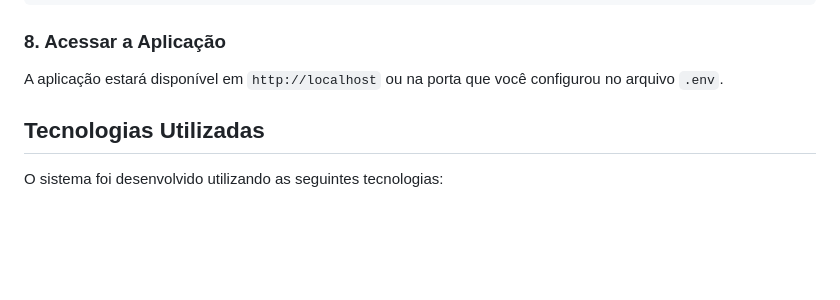
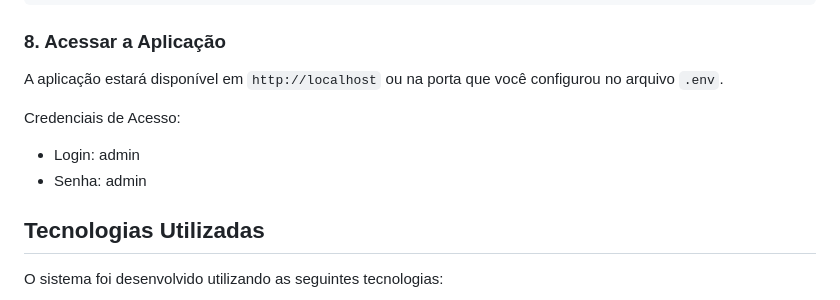
Before and after one commit to eddyoliveiram/vacinacao-app, a Markdown page: README.md, the part around the change. Drawn GitHub-style; blank space fills up the shorter version.

```diff
--- a/README.md
+++ b/README.md
@@ -71,6 +71,11 @@ Você pode rodar o worker de filas para processar os jobs em segundo plano:
 
 A aplicação estará disponível em `http://localhost` ou na porta que você configurou no arquivo `.env`.
 
+Credenciais de Acesso:
+
+- Login: admin
+- Senha: admin
+
 ## Tecnologias Utilizadas
 
 O sistema foi desenvolvido utilizando as seguintes tecnologias:
```
